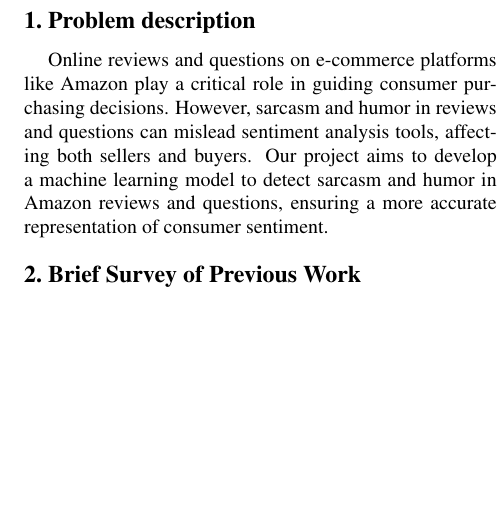
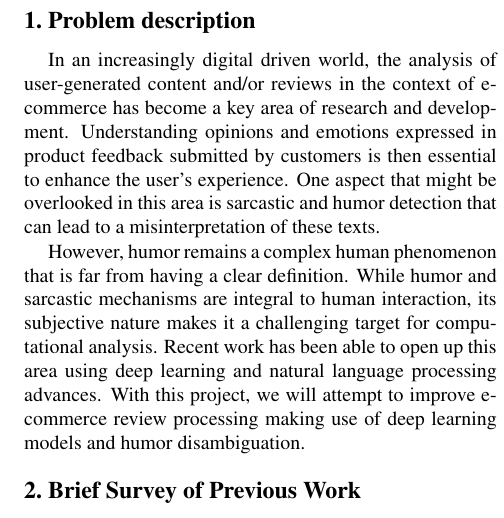
Before and after one commit to hugobouy/deep-learning-project, a LaTeX document (Project_proposal/Project_proposal.tex): part of one column of page 1 of 2, cut so that both start at the same text, the shorter picture padded with empty space. Compiled offline with pdfLaTeX.

Commit message:
Update Project_proposal.tex
Problem description updated

```diff
--- a/Project_proposal/Project_proposal.tex
+++ b/Project_proposal/Project_proposal.tex
@@ -78,7 +78,9 @@ Illinois Tech\\
 %%%%%%%%% BODY TEXT
 \section{Problem description}
 \label{sec:intro}
-Online reviews and questions on e-commerce platforms like Amazon play a critical role in guiding consumer purchasing decisions. However, sarcasm and humor in reviews and questions can mislead sentiment analysis tools, affecting both sellers and buyers. Our project aims to develop a machine learning model to detect sarcasm and humor in Amazon reviews and questions, ensuring a more accurate representation of consumer sentiment.
+In an increasingly digital driven world, the analysis of user-generated content and/or reviews in the context of e-commerce has become a key area of research and development. Understanding opinions and emotions expressed in product feedback submitted by customers is then essential to enhance the user’s experience. One aspect that might be overlooked in this area is sarcastic and humor detection that can lead to a misinterpretation of these texts.
+
+However, humor remains a complex human phenomenon that is far from having a clear definition. While humor and sarcastic mechanisms are integral to human interaction, its subjective nature makes it a challenging target for computational analysis. Recent work has been able to open up this area using deep learning and natural language processing advances. With this project, we will attempt to improve e-commerce review processing making use of deep learning models and humor disambiguation.
 
 %-------------------------------------------------------------------------
 \section{Brief Survey of Previous Work}
```
Also changed, not shown: Project_proposal/Project_proposal.tex (2 more changed lines).
